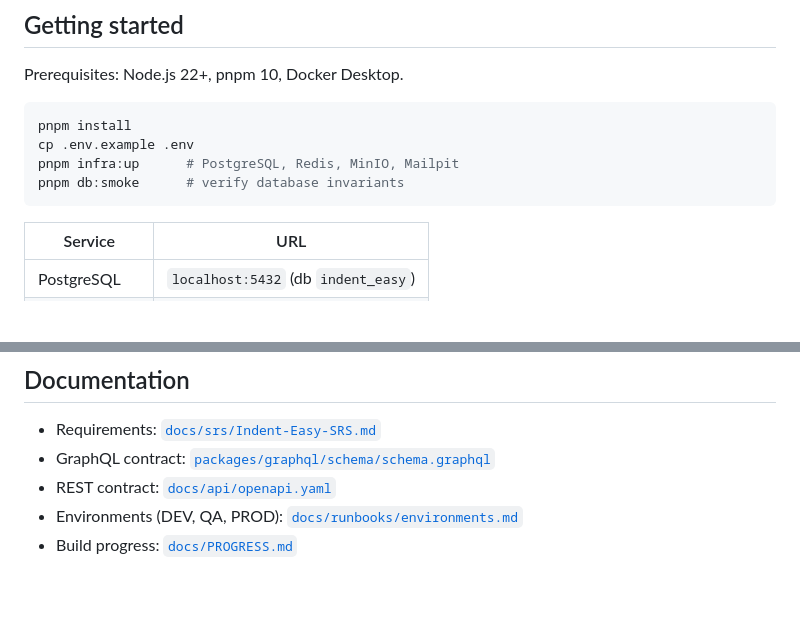
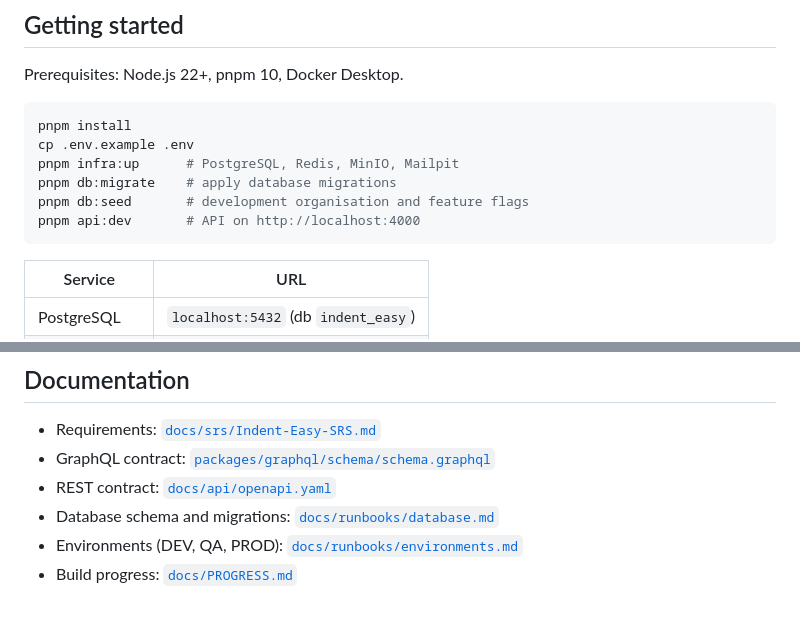
Before and after one commit to Shivamchaubey14/indent-easy-platform, a Markdown page: README.md, 2 parts joined by grey strips. Drawn GitHub-style; blank space fills up the shorter version.

````diff
--- a/README.md
+++ b/README.md
@@ -31,7 +31,9 @@ Prerequisites: Node.js 22+, pnpm 10, Docker Desktop.
 pnpm install
 cp .env.example .env
 pnpm infra:up      # PostgreSQL, Redis, MinIO, Mailpit
-pnpm db:smoke      # verify database invariants
+pnpm db:migrate    # apply database migrations
+pnpm db:seed       # development organisation and feature flags
+pnpm api:dev       # API on http://localhost:4000
 ```
 
 | Service       | URL                                 |
@@ -72,5 +74,6 @@ Each environment is an Ubuntu VM under Hyper-V running the stack with Docker Com
 - Requirements: [`docs/srs/Indent-Easy-SRS.md`](docs/srs/Indent-Easy-SRS.md)
 - GraphQL contract: [`packages/graphql/schema/schema.graphql`](packages/graphql/schema/schema.graphql)
 - REST contract: [`docs/api/openapi.yaml`](docs/api/openapi.yaml)
+- Database schema and migrations: [`docs/runbooks/database.md`](docs/runbooks/database.md)
 - Environments (DEV, QA, PROD): [`docs/runbooks/environments.md`](docs/runbooks/environments.md)
 - Build progress: [`docs/PROGRESS.md`](docs/PROGRESS.md)
````
Also changed, not shown: docs/PROGRESS.md (+10 -2 lines), docs/runbooks/database.md (added, +72 -0 lines).
